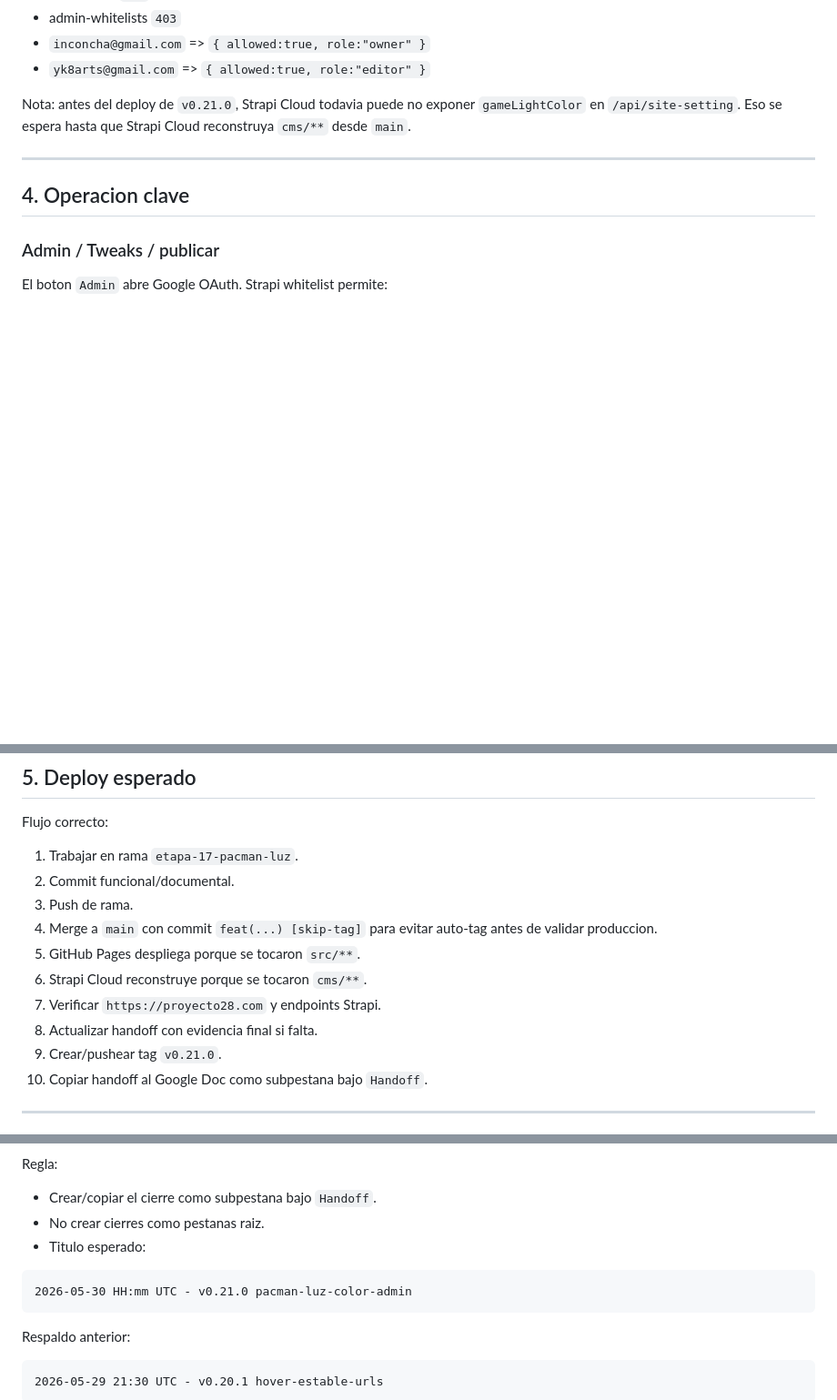
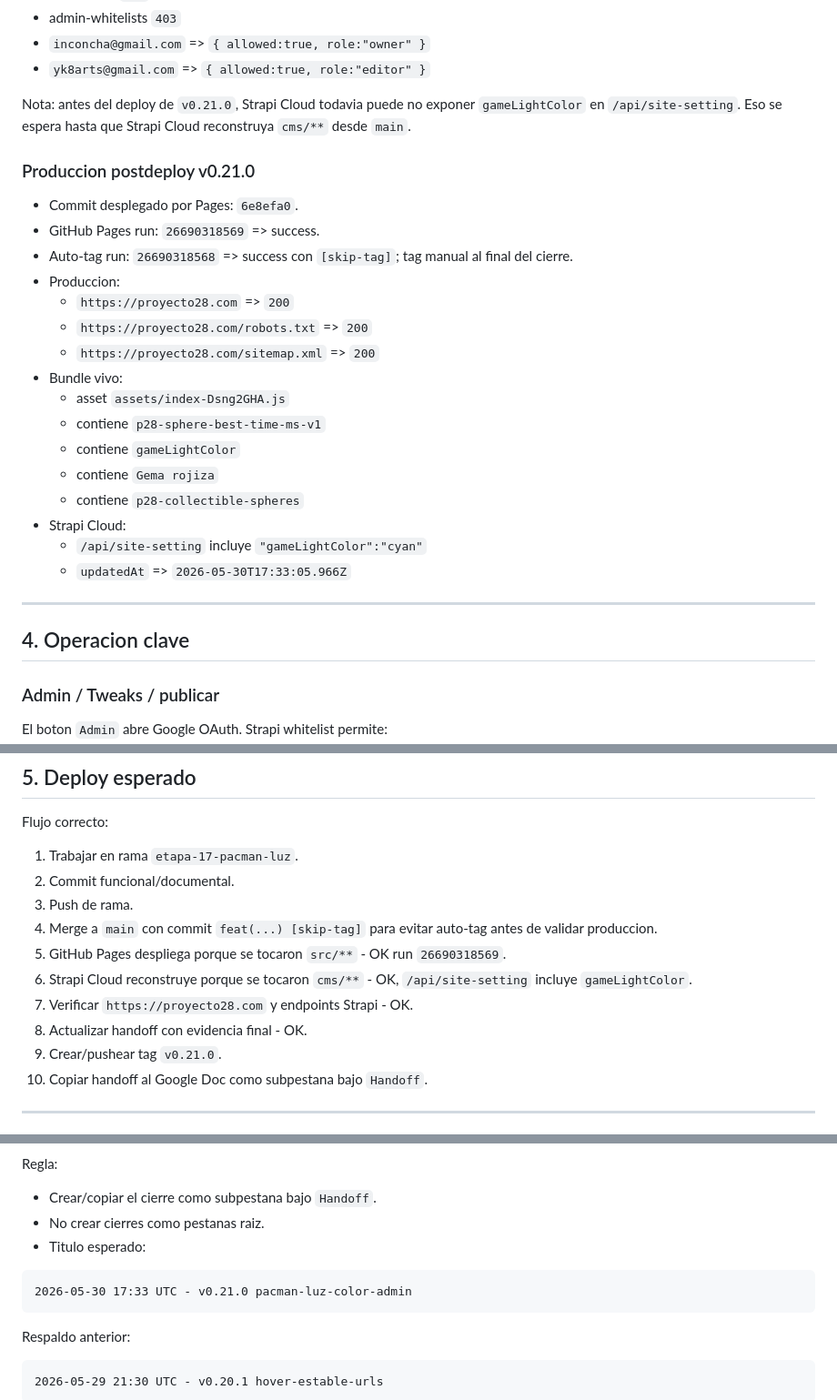
Before and after one commit to nitenacho/Proyecto28, a Markdown page: HANDOFF-LATEST.md, 3 parts joined by grey strips. Shown at 91% size. Rendered like a GitHub page; blank space fills up the shorter version.

Commit message:
docs(release): finalize v0.21.0 handoff [skip-tag]

````diff
--- a/HANDOFF-LATEST.md
+++ b/HANDOFF-LATEST.md
@@ -218,6 +218,26 @@ Nota: antes del deploy de `v0.21.0`, Strapi Cloud todavia puede no exponer
 `gameLightColor` en `/api/site-setting`. Eso se espera hasta que Strapi Cloud
 reconstruya `cms/**` desde `main`.
 
+### Produccion postdeploy v0.21.0
+
+- Commit desplegado por Pages: `6e8efa0`.
+- GitHub Pages run: `26690318569` => success.
+- Auto-tag run: `26690318568` => success con `[skip-tag]`; tag manual al final
+  del cierre.
+- Produccion:
+  - `https://proyecto28.com` => `200`
+  - `https://proyecto28.com/robots.txt` => `200`
+  - `https://proyecto28.com/sitemap.xml` => `200`
+- Bundle vivo:
+  - asset `assets/index-Dsng2GHA.js`
+  - contiene `p28-sphere-best-time-ms-v1`
+  - contiene `gameLightColor`
+  - contiene `Gema rojiza`
+  - contiene `p28-collectible-spheres`
+- Strapi Cloud:
+  - `/api/site-setting` incluye `"gameLightColor":"cyan"`
+  - `updatedAt` => `2026-05-30T17:33:05.966Z`
+
 ---
 
 ## 4. Operacion clave
@@ -285,10 +305,11 @@ Flujo correcto:
 3. Push de rama.
 4. Merge a `main` con commit `feat(...) [skip-tag]` para evitar auto-tag antes
    de validar produccion.
-5. GitHub Pages despliega porque se tocaron `src/**`.
-6. Strapi Cloud reconstruye porque se tocaron `cms/**`.
-7. Verificar `https://proyecto28.com` y endpoints Strapi.
-8. Actualizar handoff con evidencia final si falta.
+5. GitHub Pages despliega porque se tocaron `src/**` - OK run `26690318569`.
+6. Strapi Cloud reconstruye porque se tocaron `cms/**` - OK,
+   `/api/site-setting` incluye `gameLightColor`.
+7. Verificar `https://proyecto28.com` y endpoints Strapi - OK.
+8. Actualizar handoff con evidencia final - OK.
 9. Crear/pushear tag `v0.21.0`.
 10. Copiar handoff al Google Doc como subpestana bajo `Handoff`.
 
@@ -323,7 +344,7 @@ Regla:
 - Titulo esperado:
 
 ```text
-2026-05-30 HH:mm UTC - v0.21.0 pacman-luz-color-admin
+2026-05-30 17:33 UTC - v0.21.0 pacman-luz-color-admin
 ```
 
 Respaldo anterior:
````
Also changed, not shown: CHANGELOG.md (+13 -0 lines), HANDOFF-V2.md (+10 -1 lines).
